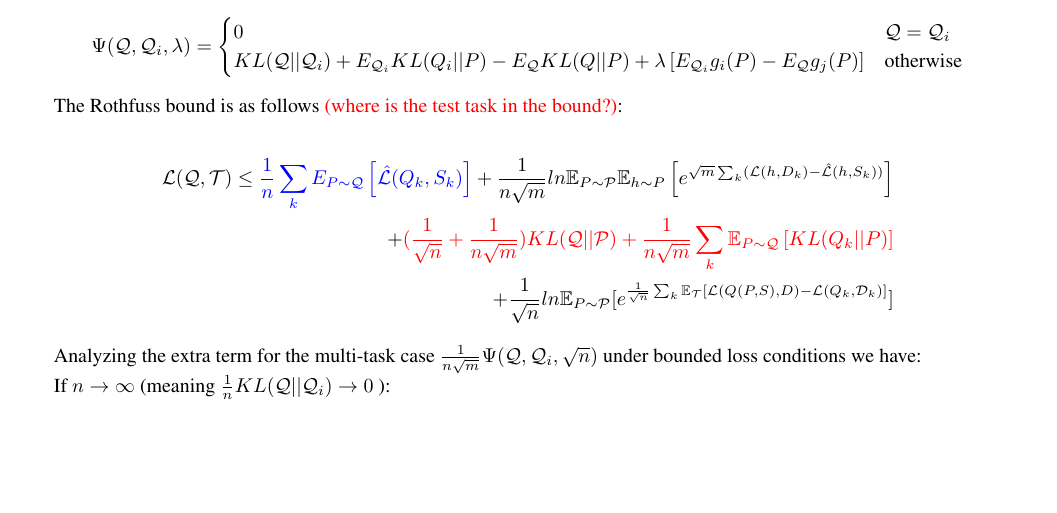
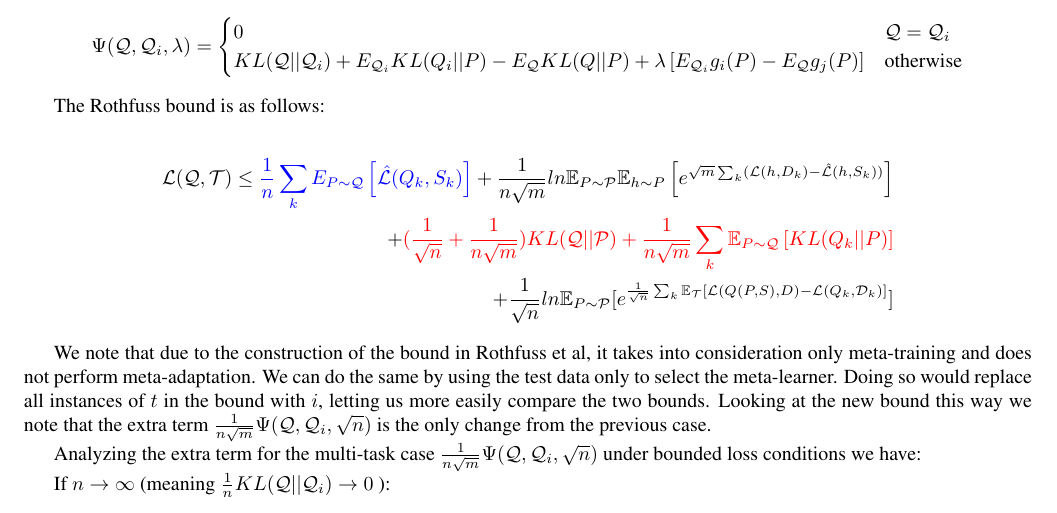
Before and after one commit to lioritan/phd-work, a LaTeX paper (curriculum_survey.tex): part of page 15 of 24, cut so that both start at the same text, the shorter picture padded with empty space. Compiled offline with pdfLaTeX.

Commit message:
Update curriculum_survey.tex

```diff
--- a/curriculum_survey.tex
+++ b/curriculum_survey.tex
@@ -738,7 +738,7 @@ KL(\mathcal{Q}||\mathcal{Q}_i)+ E_{\mathcal{Q}_i} KL(Q_i||P) - E_{\mathcal{Q}} K
 \end{cases}
 \end{equation*}
 
-The Rothfuss bound is as follows \textcolor{red}{(where is the test task in the bound?)}:
+The Rothfuss bound is as follows:
 
 \begin{equation*}
 \begin{split}
@@ -748,6 +748,8 @@ The Rothfuss bound is as follows \textcolor{red}{(where is the test task in the
 \textcolor{red}{(\frac{1}{\sqrt{n}}+ \frac{1}{n\sqrt{m}}) KL(\mathcal{Q}||\mathcal{P}) + \frac{1}{n\sqrt{m}}\sum_k \mathbb{E}_{P\sim \mathcal{Q}} \left [KL(Q_k||P) \right ]}\\ +\frac{1}{\sqrt{n}}ln \mathbb{E}_{P\sim \mathcal{P}} [e^{\frac{1}{\sqrt{n}}\sum_{k}\mathbb{E}_{\mathcal{T}}[\mathcal{L}(Q(P,S),D)- \mathcal{L}(Q_k, \mathcal{D}_k)]}]
 \end{split}
 \end{equation*}
+
+We note that due to the construction of the bound in Rothfuss et al, it takes into consideration only meta-training and does not perform meta-adaptation. We can do the same by using the test data only to select the meta-learner. Doing so would replace all instances of $t$ in the bound with $i$, letting us more easily compare the two bounds. Looking at the new bound this way we note that the extra term $\frac{1}{n\sqrt{m}}\Psi(\mathcal{Q}, \mathcal{Q}_i, \sqrt{n})$ is the only change from the previous case.
 
 Analyzing the extra term for the multi-task case
 $\frac{1}{n\sqrt{m}}\Psi(\mathcal{Q}, \mathcal{Q}_i, \sqrt{n})$
```
